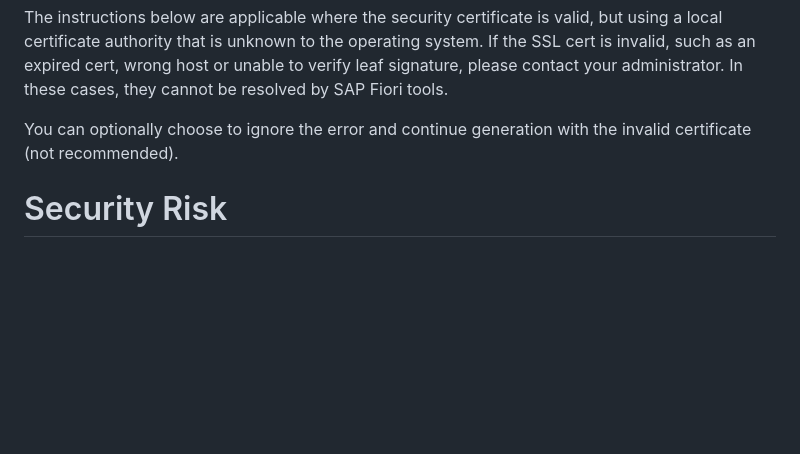
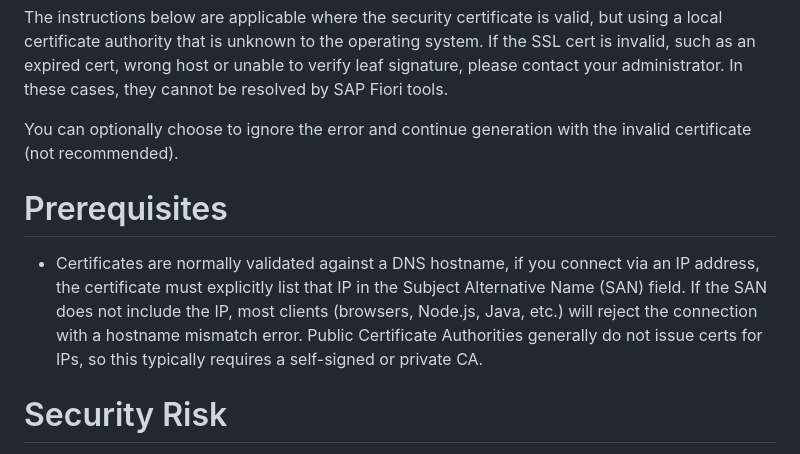
Before and after one commit to SAP-samples/fiori-tools-samples, a Markdown page: misc/sslcerts/README.md, the part around the change. GitHub-like rendering; blank space fills up the shorter version.

Commit message:
fix: append more info around IP addresses and SSL certs

```diff
--- a/misc/sslcerts/README.md
+++ b/misc/sslcerts/README.md
@@ -9,6 +9,10 @@ During application generation, invalid security certificate errors may occur whe
 The instructions below are applicable where the security certificate is valid, but using a local certificate authority that is unknown to the operating system. If the SSL cert is invalid, such as an expired cert, wrong host or unable to verify leaf signature, please contact your administrator. In these cases, they cannot be resolved by SAP Fiori tools.
 
 You can optionally choose to ignore the error and continue generation with the invalid certificate (not recommended).
+
+# Prerequisites
+
+- Certificates are normally validated against a DNS hostname, if you connect via an IP address, the certificate must explicitly list that IP in the Subject Alternative Name (SAN) field. If the SAN does not include the IP, most clients (browsers, Node.js, Java, etc.) will reject the connection with a hostname mismatch error. Public Certificate Authorities generally do not issue certs for IPs, so this typically requires a self-signed or private CA.
 
 # Security Risk
 
```
